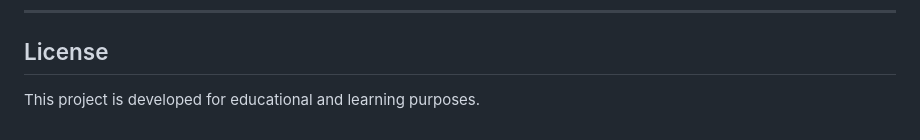
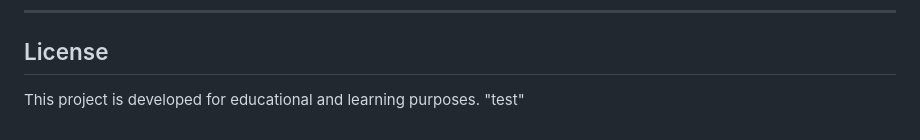
Before and after one commit to Anuj-k5/HealthOps-Devops, a Markdown page: README.md, the part around the change. GitHub-like rendering.

Commit message:
Trigger Jenkins build

```diff
--- a/README.md
+++ b/README.md
@@ -191,3 +191,4 @@ The automated CI/CD pipeline improves deployment speed, scalability, and reliabi
 ## License
 
 This project is developed for educational and learning purposes.
+"test"
```
